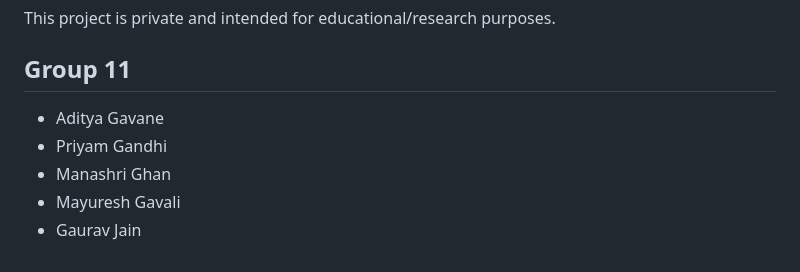
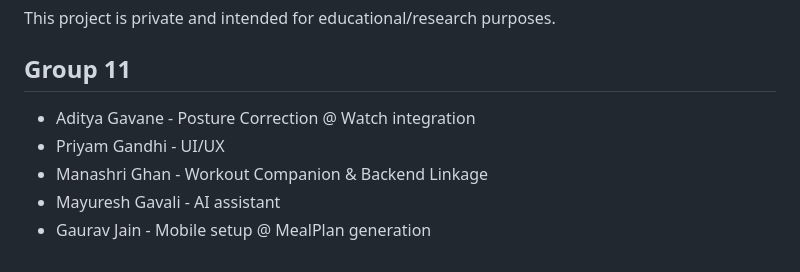
Before and after one commit to adityagavane47/FitCare, a Markdown page: README.md, the part around the change. GitHub-like rendering.

Commit message:
Roles assigned to team members

```diff
--- a/README.md
+++ b/README.md
@@ -131,8 +131,8 @@ This project is private and intended for educational/research purposes.
 
 ## Group 11
 
-- Aditya Gavane
-- Priyam Gandhi
-- Manashri Ghan
-- Mayuresh Gavali
-- Gaurav Jain
+- Aditya Gavane - Posture Correction @ Watch integration
+- Priyam Gandhi - UI/UX
+- Manashri Ghan - Workout Companion & Backend Linkage
+- Mayuresh Gavali - AI assistant
+- Gaurav Jain - Mobile setup @ MealPlan generation
```
